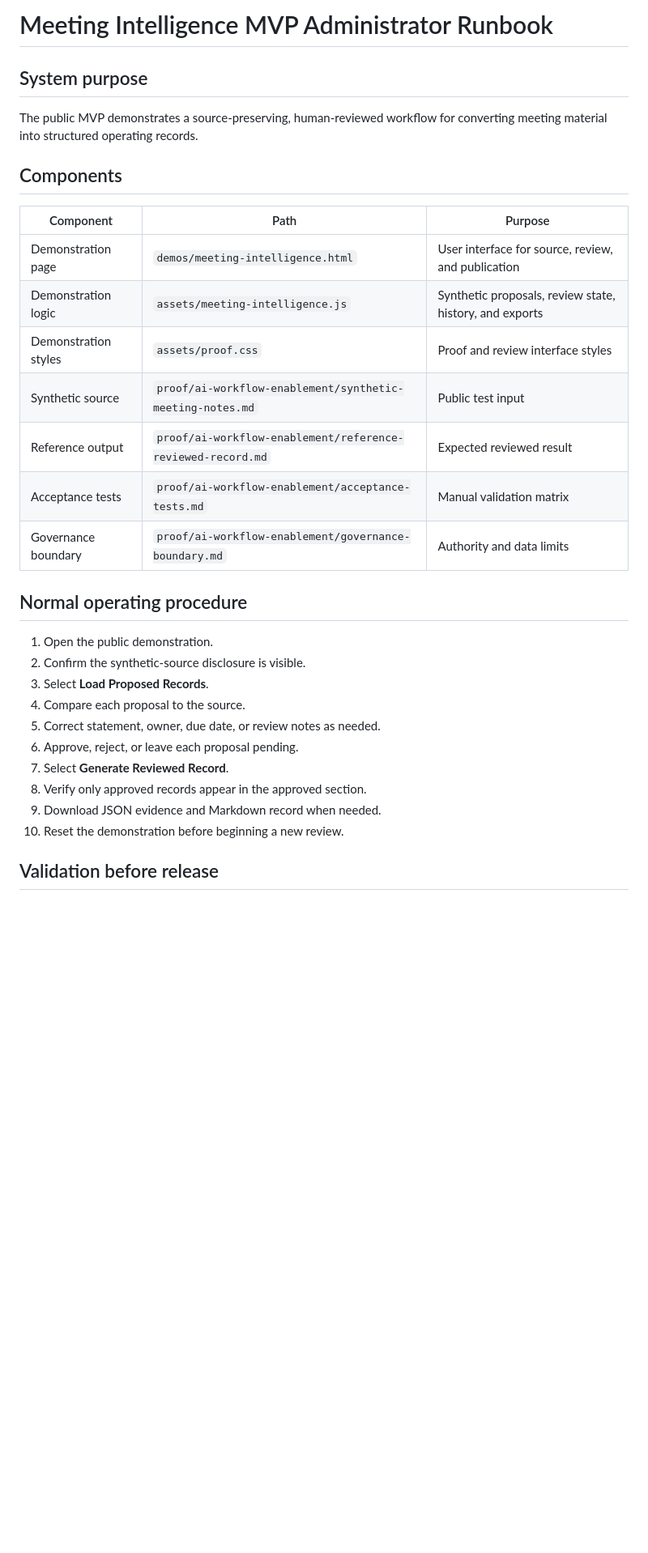
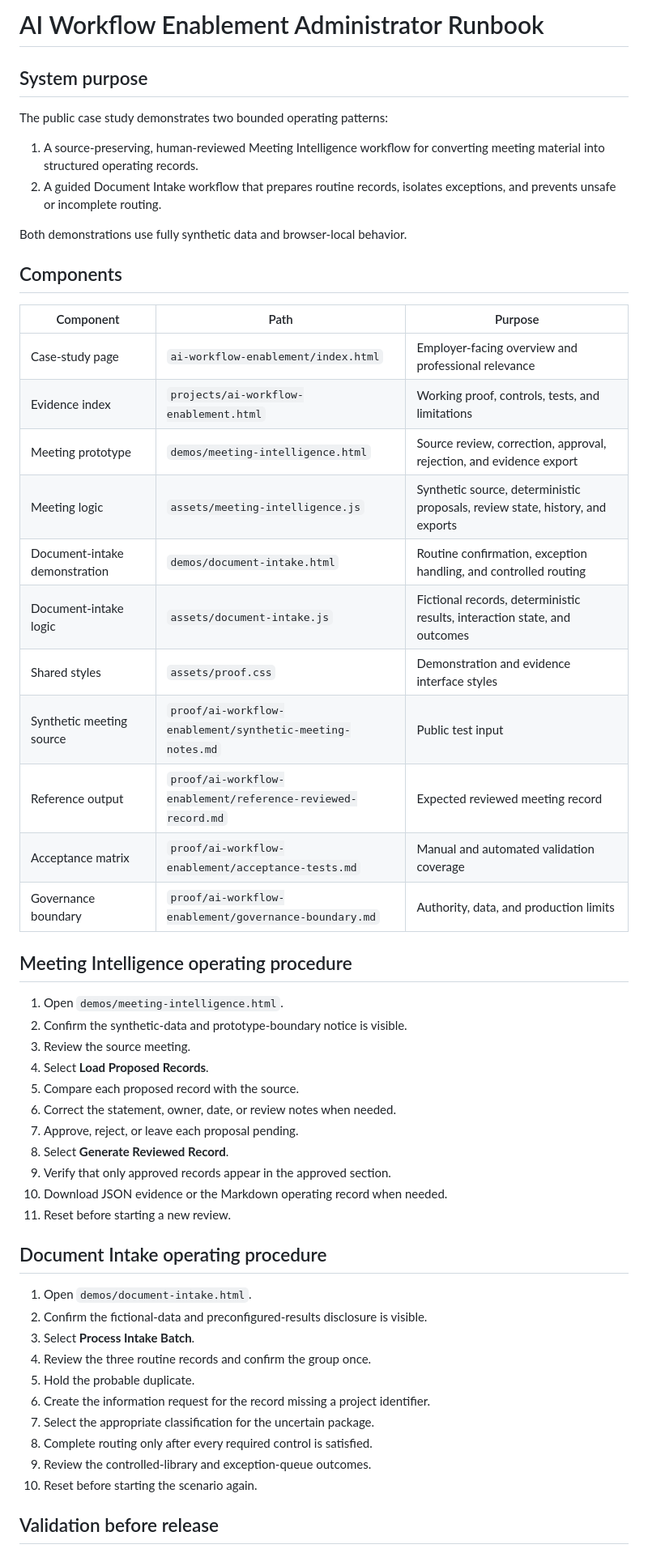
Before and after one commit to motyaali/motyaali-portfolio, a Markdown page: proof/ai-workflow-enablement/administrator-runbook.md, the part around one of its changes. Shown at 81% size. Rendered like a GitHub page; blank space fills up the shorter version.

Commit message:
Update AI workflow runbook for current demonstrations

```diff
--- a/proof/ai-workflow-enablement/administrator-runbook.md
+++ b/proof/ai-workflow-enablement/administrator-runbook.md
@@ -1,33 +1,56 @@
-# Meeting Intelligence MVP Administrator Runbook
+# AI Workflow Enablement Administrator Runbook
 
 ## System purpose
 
-The public MVP demonstrates a source-preserving, human-reviewed workflow for converting meeting material into structured operating records.
+The public case study demonstrates two bounded operating patterns:
+
+1. A source-preserving, human-reviewed Meeting Intelligence workflow for converting meeting material into structured operating records.
+2. A guided Document Intake workflow that prepares routine records, isolates exceptions, and prevents unsafe or incomplete routing.
+
+Both demonstrations use fully synthetic data and browser-local behavior.
 
 ## Components
 
 | Component | Path | Purpose |
 |---|---|---|
-| Demonstration page | `demos/meeting-intelligence.html` | User interface for source, review, and publication |
-| Demonstration logic | `assets/meeting-intelligence.js` | Synthetic proposals, review state, history, and exports |
-| Demonstration styles | `assets/proof.css` | Proof and review interface styles |
-| Synthetic source | `proof/ai-workflow-enablement/synthetic-meeting-notes.md` | Public test input |
-| Reference output | `proof/ai-workflow-enablement/reference-reviewed-record.md` | Expected reviewed result |
-| Acceptance tests | `proof/ai-workflow-enablement/acceptance-tests.md` | Manual validation matrix |
-| Governance boundary | `proof/ai-workflow-enablement/governance-boundary.md` | Authority and data limits |
+| Case-study page | `ai-workflow-enablement/index.html` | Employer-facing overview and professional relevance |
+| Evidence index | `projects/ai-workflow-enablement.html` | Working proof, controls, tests, and limitations |
+| Meeting prototype | `demos/meeting-intelligence.html` | Source review, correction, approval, rejection, and evidence export |
+| Meeting logic | `assets/meeting-intelligence.js` | Synthetic source, deterministic proposals, review state, history, and exports |
+| Document-intake demonstration | `demos/document-intake.html` | Routine confirmation, exception handling, and controlled routing |
+| Document-intake logic | `assets/document-intake.js` | Fictional records, deterministic results, interaction state, and outcomes |
+| Shared styles | `assets/proof.css` | Demonstration and evidence interface styles |
+| Synthetic meeting source | `proof/ai-workflow-enablement/synthetic-meeting-notes.md` | Public test input |
+| Reference output | `proof/ai-workflow-enablement/reference-reviewed-record.md` | Expected reviewed meeting record |
+| Acceptance matrix | `proof/ai-workflow-enablement/acceptance-tests.md` | Manual and automated validation coverage |
+| Governance boundary | `proof/ai-workflow-enablement/governance-boundary.md` | Authority, data, and production limits |
 
-## Normal operating procedure
+## Meeting Intelligence operating procedure
 
-1. Open the public demonstration.
-2. Confirm the synthetic-source disclosure is visible.
-3. Select **Load Proposed Records**.
-4. Compare each proposal to the source.
-5. Correct statement, owner, due date, or review notes as needed.
-6. Approve, reject, or leave each proposal pending.
-7. Select **Generate Reviewed Record**.
-8. Verify only approved records appear in the approved section.
-9. Download JSON evidence and Markdown record when needed.
-10. Reset the demonstration before beginning a new review.
+1. Open `demos/meeting-intelligence.html`.
+2. Confirm the synthetic-data and prototype-boundary notice is visible.
+3. Review the source meeting.
+4. Select **Load Proposed Records**.
+5. Compare each proposed record with the source.
+6. Correct the statement, owner, date, or review notes when needed.
+7. Approve, reject, or leave each proposal pending.
+8. Select **Generate Reviewed Record**.
+9. Verify that only approved records appear in the approved section.
+10. Download JSON evidence or the Markdown operating record when needed.
+11. Reset before starting a new review.
+
+## Document Intake operating procedure
+
+1. Open `demos/document-intake.html`.
+2. Confirm the fictional-data and preconfigured-results disclosure is visible.
+3. Select **Process Intake Batch**.
+4. Review the three routine records and confirm the group once.
+5. Hold the probable duplicate.
+6. Create the information request for the record missing a project identifier.
+7. Select the appropriate classification for the uncertain package.
+8. Complete routing only after every required control is satisfied.
+9. Review the controlled-library and exception-queue outcomes.
+10. Reset before starting the scenario again.
 
 ## Validation before release
 
```
Also changed, not shown: other parts of proof/ai-workflow-enablement/administrator-runbook.md (+31 -25 lines).
